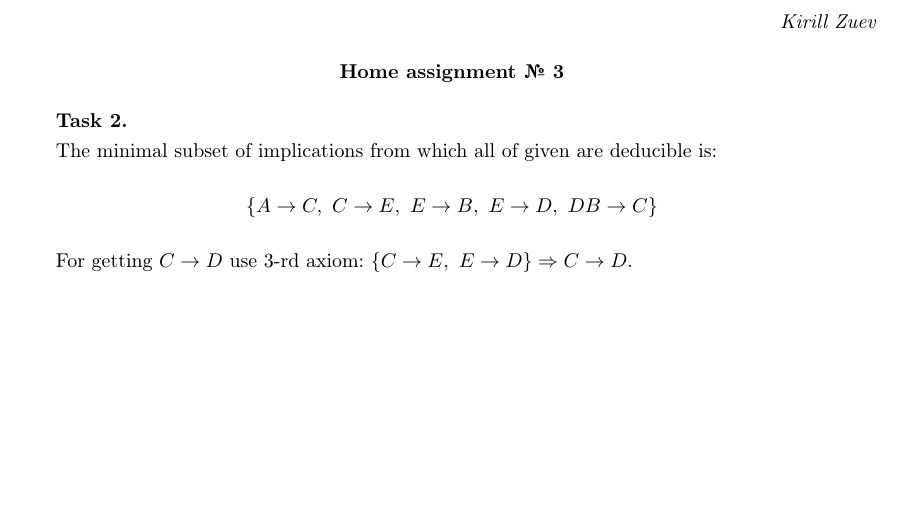
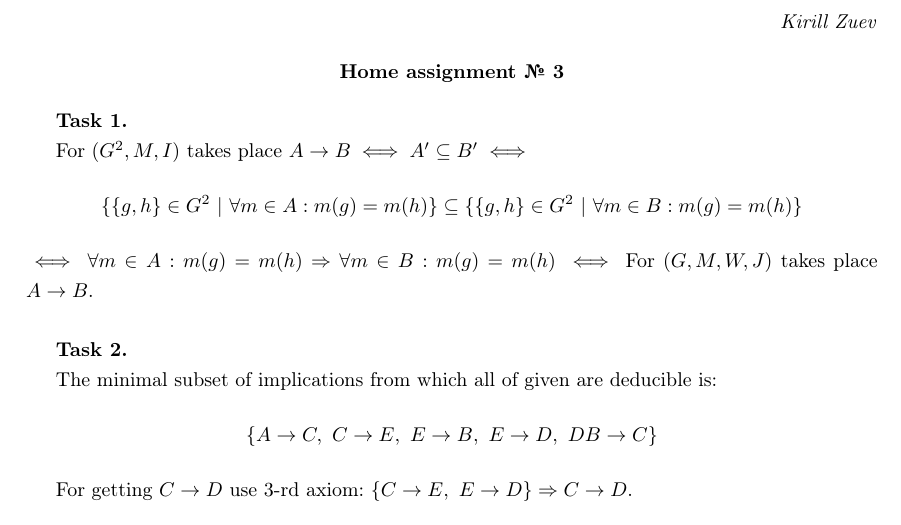
Before and after one commit to kirzuev/CS-HSE-2018-ordered-sets, a LaTeX problem sheet (HW3/report/main.tex): part of page 1 of 2, cut so that both start at the same text, the shorter picture padded with empty space. Compiled offline with pdfLaTeX.

Commit message:
Update HW3

```diff
--- a/HW3/report/main.tex
+++ b/HW3/report/main.tex
@@ -28,6 +28,14 @@
 	\textbf{Home assignment № 3}
 \end{center}
 
+\textbf{Task 1.}
+
+For $(G^2, M, I)$ takes place $A \to B \iff A' \subseteq B' \iff$
+$$
+\{\{g,h\} \in G^2~|~\forall m \in A: m(g)= m(h)\} \subseteq \{\{g,h\} \in G^2~|~\forall m \in B: m(g)= m(h)\}
+$$
+$\iff \forall m \in A: m(g)= m(h) \Rightarrow \forall m \in B: m(g)= m(h) \iff$ For $(G, M, W, J)$ takes place $A \to B$.\\
+
 \textbf{Task 2.}
 
 The minimal subset of implications from which all of given are deducible is:
```
Also changed, not shown: HW3/report/main.pdf, HW3/report/main.tex (9 more changed lines), 3 other files.
